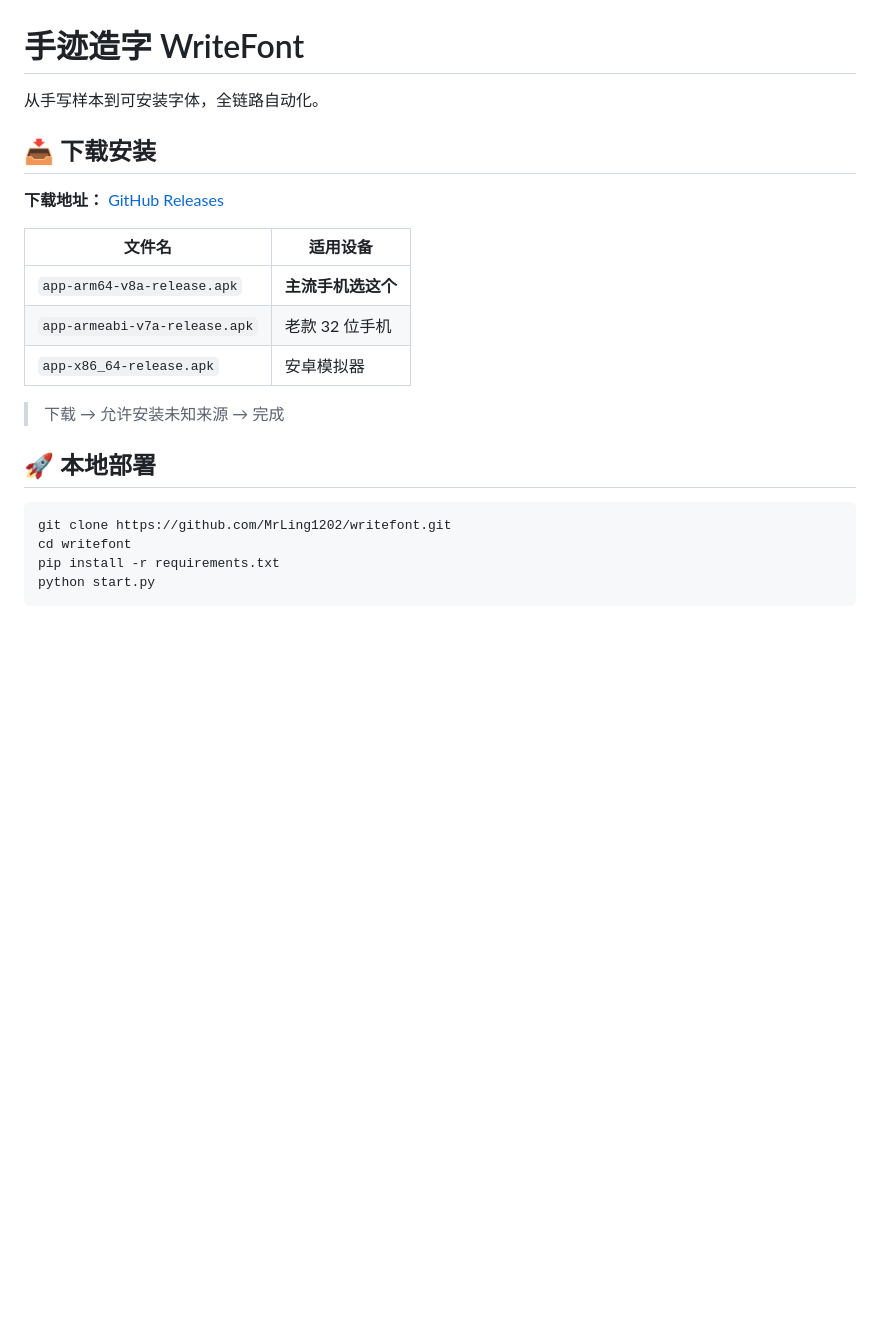
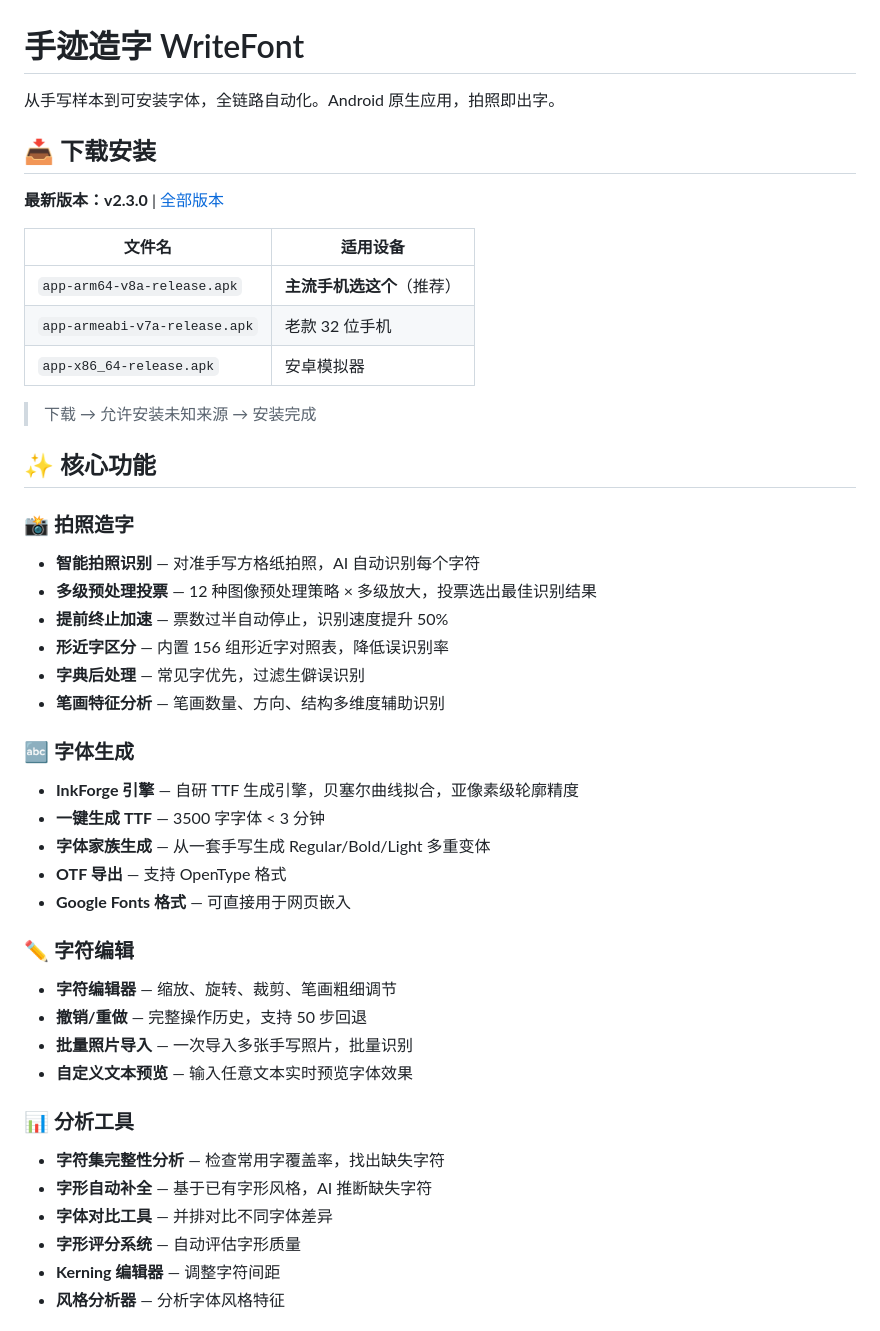
Before and after one commit to MrLing1202/writefont, a Markdown page: README.md, the part around one of its changes. Drawn GitHub-style; blank space fills up the shorter version.

````diff
--- a/README.md
+++ b/README.md
@@ -1,23 +1,47 @@
 # 手迹造字 WriteFont
 
-从手写样本到可安装字体，全链路自动化。
+从手写样本到可安装字体，全链路自动化。Android 原生应用，拍照即出字。
 
 ## 📥 下载安装
 
-**下载地址：** [GitHub Releases](https://github.com/MrLing1202/writefont/releases/tag/v1.0.0-android)
+**最新版本：v2.3.0** | [全部版本](https://github.com/MrLing1202/writefont/releases)
 
 | 文件名 | 适用设备 |
 |--------|----------|
-| `app-arm64-v8a-release.apk` | **主流手机选这个** |
+| `app-arm64-v8a-release.apk` | **主流手机选这个**（推荐） |
 | `app-armeabi-v7a-release.apk` | 老款 32 位手机 |
 | `app-x86_64-release.apk` | 安卓模拟器 |
 
-> 下载 → 允许安装未知来源 → 完成
+> 下载 → 允许安装未知来源 → 安装完成
 
-## 🚀 本地部署
+## ✨ 核心功能
 
-```bash
-git clone https://github.com/MrLing1202/writefont.git
-cd writefont
-pip install -r requirements.txt
-python start.py
+### 📸 拍照造字
+- **智能拍照识别** — 对准手写方格纸拍照，AI 自动识别每个字符
+- **多级预处理投票** — 12 种图像预处理策略 × 多级放大，投票选出最佳识别结果
+- **提前终止加速** — 票数过半自动停止，识别速度提升 50%
+- **形近字区分** — 内置 156 组形近字对照表，降低误识别率
+- **字典后处理** — 常见字优先，过滤生僻误识别
+- **笔画特征分析** — 笔画数量、方向、结构多维度辅助识别
+
+### 🔤 字体生成
+- **InkForge 引擎** — 自研 TTF 生成引擎，贝塞尔曲线拟合，亚像素级轮廓精度
+- **一键生成 TTF** — 3500 字字体 < 3 分钟
+- **字体家族生成** — 从一套手写生成 Regular/Bold/Light 多重变体
+- **OTF 导出** — 支持 OpenType 格式
+- **Google Fonts 格式** — 可直接用于网页嵌入
+
+### ✏️ 字符编辑
+- **字符编辑器** — 缩放、旋转、裁剪、笔画粗细调节
+- **撤销/重做** — 完整操作历史，支持 50 步回退
+- **批量照片导入** — 一次导入多张手写照片，批量识别
+- **自定义文本预览** — 输入任意文本实时预览字体效果
+
+### 📊 分析工具
+- **字符集完整性分析** — 检查常用字覆盖率，找出缺失字符
+- **字形自动补全** — 基于已有字形风格，AI 推断缺失字符
+- **字体对比工具** — 并排对比不同字体差异
+- **字形评分系统** — 自动评估字形质量
+- **Kerning 编辑器** — 调整字符间距
+- **风格分析器** — 分析字体风格特征
+
````
Also changed, not shown: other parts of README.md (+38 -52 lines), CHANGELOG.md (+60 -97 lines).
